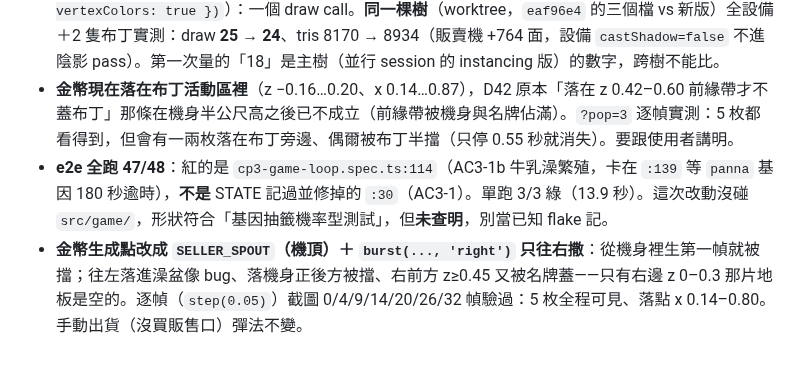
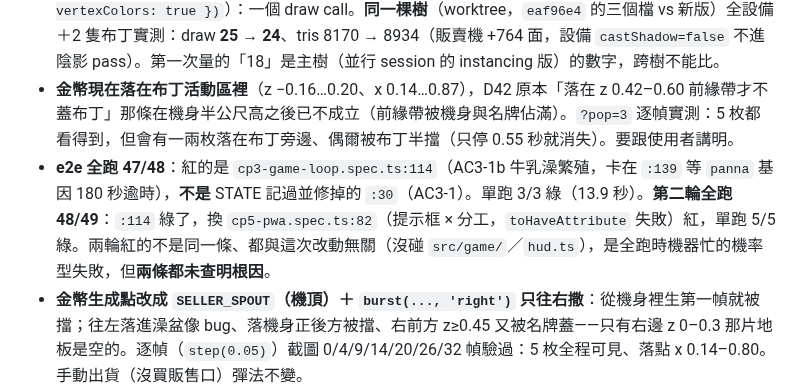
Before and after one commit to nyannyn/little-pudding-game, a Markdown page: docs/STATE.md, the part around the change. Rendered like a GitHub page; blank space fills up the shorter version.

Commit message:
續跑檔補第二輪 e2e 結果

```diff
--- a/docs/STATE.md
+++ b/docs/STATE.md
@@ -181,7 +181,7 @@
 - **走程式化幾何，沒開 Blender、沒抓網路模型**：設備整組合併成一個 mesh 共用一個 toon 材質，外來 GLB 會帶自己的材質把合併打散；機器在畫面上只有百來 px，截圖迭代一輪幾秒。三輪迭代（第一版把澡盆整個擋住 → 挪到 `x=−0.14`、機身收窄到 0.32；招牌奶油色跟牆同色看不見 → 珊瑚框）。
 - **設備改頂點色**（`paint()` 給每塊幾何一個 `color` attribute，`toonMaterial(0xffffff, { vertexColors: true })`）：一個 draw call。**同一棵樹**（worktree，`eaf96e4` 的三個檔 vs 新版）全設備＋2 隻布丁實測：draw **25 → 24**、tris 8170 → 8934（販賣機 +764 面，設備 `castShadow=false` 不進陰影 pass）。第一次量的「18」是主樹（並行 session 的 instancing 版）的數字，跨樹不能比。
 - **金幣現在落在布丁活動區裡**（z −0.16…0.20、x 0.14…0.87），D42 原本「落在 z 0.42–0.60 前緣帶才不蓋布丁」那條在機身半公尺高之後已不成立（前緣帶被機身與名牌佔滿）。`?pop=3` 逐幀實測：5 枚都看得到，但會有一兩枚落在布丁旁邊、偶爾被布丁半擋（只停 0.55 秒就消失）。要跟使用者講明。
-- **e2e 全跑 47/48**：紅的是 `cp3-game-loop.spec.ts:114`（AC3-1b 牛乳澡繁殖，卡在 `:139` 等 `panna` 基因 180 秒逾時），**不是** STATE 記過並修掉的 `:30`（AC3-1）。單跑 3/3 綠（13.9 秒）。這次改動沒碰 `src/game/`，形狀符合「基因抽籤機率型測試」，但**未查明**，別當已知 flake 記。
+- **e2e 全跑 47/48**：紅的是 `cp3-game-loop.spec.ts:114`（AC3-1b 牛乳澡繁殖，卡在 `:139` 等 `panna` 基因 180 秒逾時），**不是** STATE 記過並修掉的 `:30`（AC3-1）。單跑 3/3 綠（13.9 秒）。**第二輪全跑 48/49**：`:114` 綠了，換 `cp5-pwa.spec.ts:82`（提示框 × 分工，`toHaveAttribute` 失敗）紅，單跑 5/5 綠。兩輪紅的不是同一條、都與這次改動無關（沒碰 `src/game/`／`hud.ts`），是全跑時機器忙的機率型失敗，但**兩條都未查明根因**。
 - **金幣生成點改成 `SELLER_SPOUT`（機頂）＋ `burst(..., 'right')` 只往右撒**：從機身裡生第一幀就被擋；往左落進澡盆像 bug、落機身正後方被擋、右前方 z≥0.45 又被名牌蓋——只有右邊 z 0–0.3 那片地板是空的。逐幀（`step(0.05)`）截圖 0/4/9/14/20/26/32 幀驗過：5 枚全程可見、落點 x 0.14–0.80。手動出貨（沒買販售口）彈法不變。
 - 商店卡 `src/assets/shop/eqSeller.svg` 手繪重畫成同款（不跑 `art:shop`，那支只抓 emoji 素材）。
 - 這一場在 worktree `Desktop/lpg-wt-vending`（分支 `feat/vending-machine`，從 `origin/master` `eaf96e4` 開）、dev server `5175`；主樹又是並行 session 的未提交工作（布丁 instancing）。
```
